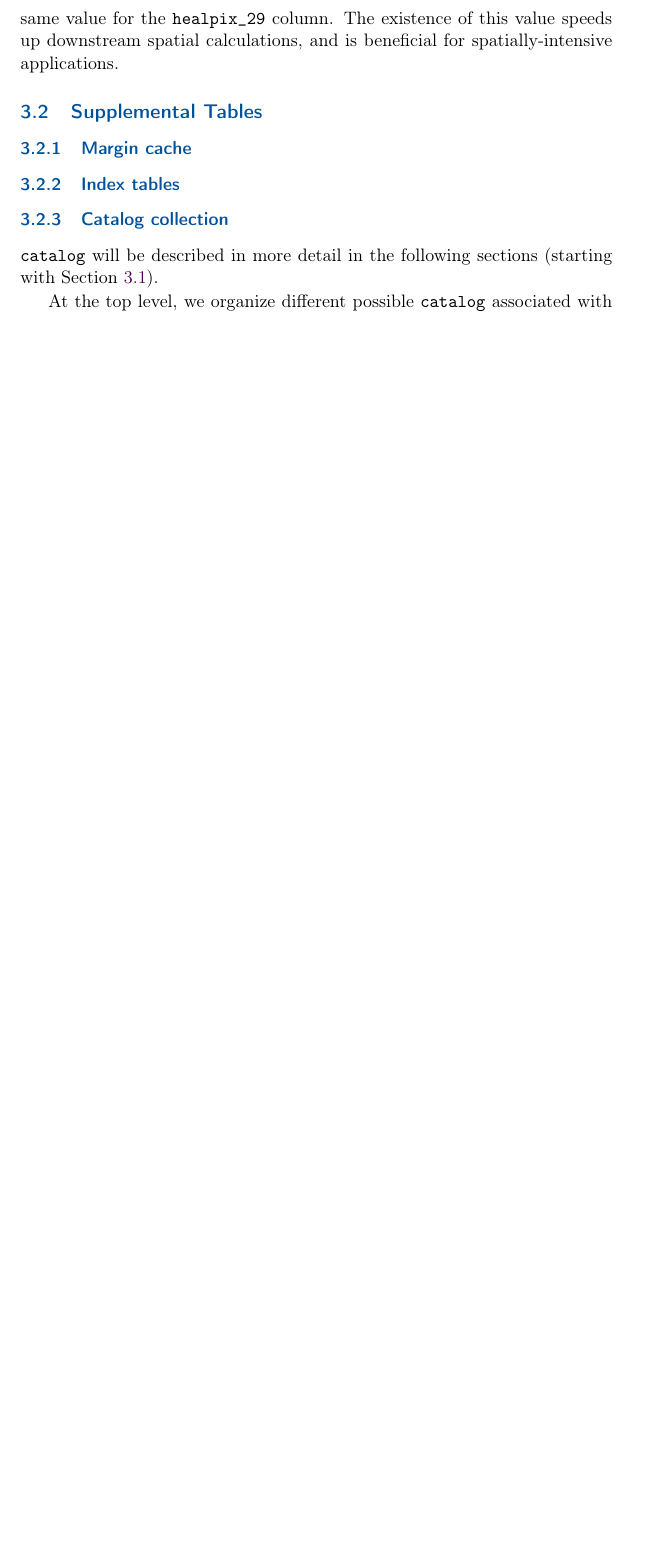
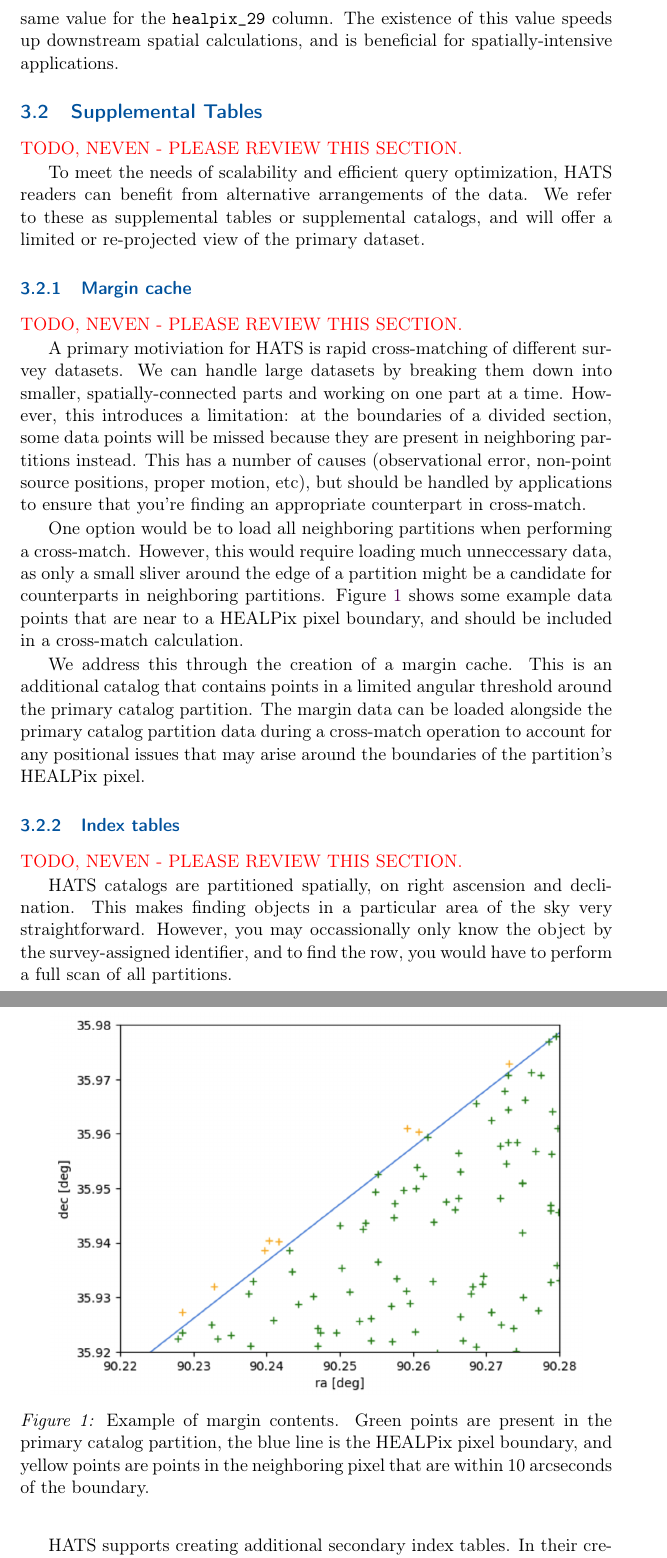
Before and after one commit to lincc-frameworks/hats-ivoa, a LaTeX document (hats-ivoa.tex): part of page 8 of 16 before the commit and two parts of pages 8 and 9 of 17 after it, the two joined at a grey line, cut so that both start at the same text, the shorter picture padded with empty space. The pictures show the PDF file hats-ivoa.pdf that the author committed with the source.

Commit message:
Supplemental table text.

```diff
--- a/hats-ivoa.tex
+++ b/hats-ivoa.tex
@@ -195,8 +195,47 @@ The existence of this value speeds up downstream spatial calculations, and is be
 
 \subsection{Supplemental Tables} \label{sec:supplemental}
 
+\textcolor{red}{TODO, NEVEN - PLEASE REVIEW THIS SECTION.}
+
+To meet the needs of scalability and efficient query optimization, HATS readers can benefit from alternative arrangements of the data.
+We refer to these as supplemental tables or supplemental catalogs, and will offer a limited or re-projected view of the primary dataset.
+
 \subsubsection{Margin cache} \label{sec:margin}
+
+\textcolor{red}{TODO, NEVEN - PLEASE REVIEW THIS SECTION.}
+
+A primary motiviation for HATS is rapid cross-matching of different survey datasets.
+We can handle large datasets by breaking them down into smaller, spatially-connected parts and working on one part at a time.
+However, this introduces a limitation: at the boundaries of a divided section, some data points will be missed because they are present in neighboring partitions instead.
+This has a number of causes (observational error, non-point source positions, proper motion, etc), but should be handled by applications to ensure that you're finding an appropriate counterpart in cross-match.\par
+
+One option would be to load all neighboring partitions when performing a cross-match.
+However, this would require loading much unneccessary data, as only a small sliver around the edge of a partition might be a candidate for counterparts in neighboring partitions.
+Figure~\ref{fig:margin} shows some example data points that are near to a HEALPix pixel boundary, and should be included in a cross-match calculation.
+
+\begin{figure}
+\centering
+\includegraphics[width=0.9\textwidth]{margin-pix.png}
+\caption{Example of margin contents. Green points are present in the primary catalog partition, the blue line is the HEALPix pixel boundary, and yellow points are points in the neighboring pixel that are within 10 arcseconds of the boundary.}
+\label{fig:margin}
+\end{figure}
+
+We address this through the creation of a margin cache.
+This is an additional catalog that contains points in a limited angular threshold around the primary catalog partition.
+The margin data can be loaded alongside the primary catalog partition data during a cross-match operation to account for any positional issues that may arise around the boundaries of the partition's HEALPix pixel.
+
 \subsubsection{Index tables} \label{sec:index}
+
+\textcolor{red}{TODO, NEVEN - PLEASE REVIEW THIS SECTION.}
+
+HATS catalogs are partitioned spatially, on right ascension and declination.
+This makes finding objects in a particular area of the sky very straightforward.
+However, you may occassionally only know the object by the survey-assigned identifier, and to find the row, you would have to perform a full scan of all partitions. \par
+
+HATS supports creating additional secondary index tables.
+In their creation, you perform this full scan and shuffle and write out a simple mapping from the unique identifier to where it can be found in the sky.
+In this way, you can query the index catalog for the HEALPix pixel where the value can be found, and then need only load the primary catalog partition for the corresponding HEALPix pixel.
+
 \subsubsection{Catalog collection} \label{sec:collection}
 
 Margins and indexes are associated with a single astronomical dataset, and to make this connection clearer and enable friendlier application behavior, tables MAY be grouped together under a single directory called a catalog collection.
```
Also changed, not shown: hats-ivoa.pdf, margin-pix.png (added).
